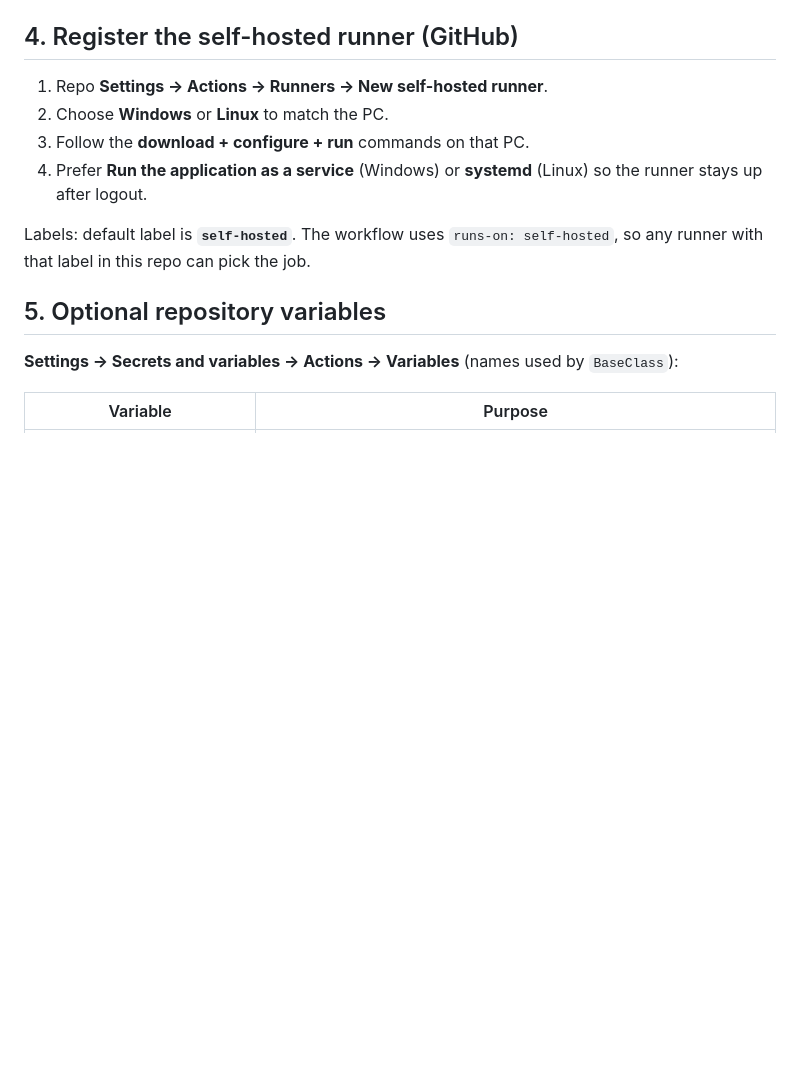
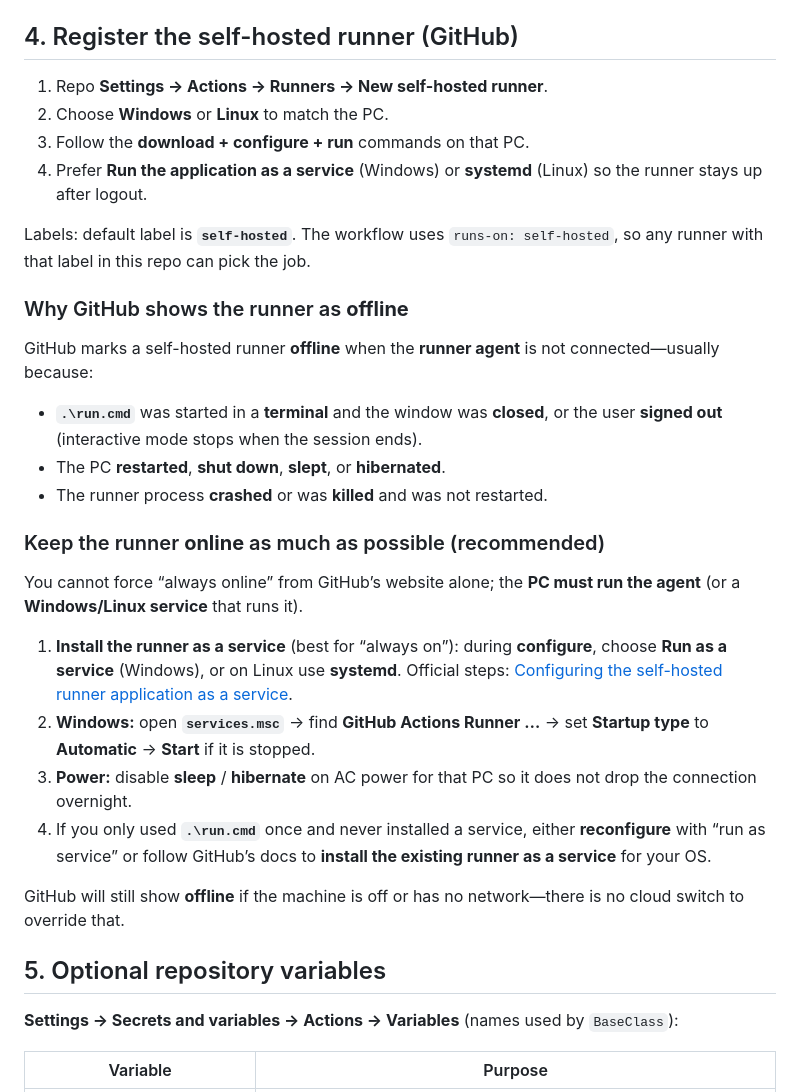
Before and after one commit to subhasho/Xometry_Mobile_App, a Markdown page: docs/SELF_HOSTED_USB_PHONE.md, the part around the change. Rendered like a GitHub page; blank space fills up the shorter version.

Commit message:
docs: why self-hosted runner is offline and how to keep it online (service).

```diff
--- a/docs/SELF_HOSTED_USB_PHONE.md
+++ b/docs/SELF_HOSTED_USB_PHONE.md
@@ -30,6 +30,25 @@ Use the machine that stays on while you work (or a small always-on box). Plug th
 4. Prefer **Run the application as a service** (Windows) or **systemd** (Linux) so the runner stays up after logout.
 
 Labels: default label is **`self-hosted`**. The workflow uses `runs-on: self-hosted`, so any runner with that label in this repo can pick the job.
+
+### Why GitHub shows the runner as **offline**
+
+GitHub marks a self-hosted runner **offline** when the **runner agent** is not connected—usually because:
+
+- **`.\run.cmd`** was started in a **terminal** and the window was **closed**, or the user **signed out** (interactive mode stops when the session ends).
+- The PC **restarted**, **shut down**, **slept**, or **hibernated**.
+- The runner process **crashed** or was **killed** and was not restarted.
+
+### Keep the runner **online** as much as possible (recommended)
+
+You cannot force “always online” from GitHub’s website alone; the **PC must run the agent** (or a **Windows/Linux service** that runs it).
+
+1. **Install the runner as a service** (best for “always on”): during **configure**, choose **Run as a service** (Windows), or on Linux use **systemd**. Official steps: [Configuring the self-hosted runner application as a service](https://docs.github.com/en/actions/hosting-your-own-runners/managing-self-hosted-runners/configuring-the-self-hosted-runner-application-as-a-service).
+2. **Windows:** open **`services.msc`** → find **GitHub Actions Runner …** → set **Startup type** to **Automatic** → **Start** if it is stopped.
+3. **Power:** disable **sleep** / **hibernate** on AC power for that PC so it does not drop the connection overnight.
+4. If you only used **`.\run.cmd`** once and never installed a service, either **reconfigure** with “run as service” or follow GitHub’s docs to **install the existing runner as a service** for your OS.
+
+GitHub will still show **offline** if the machine is off or has no network—there is no cloud switch to override that.
 
 ## 5. Optional repository variables
 
```
